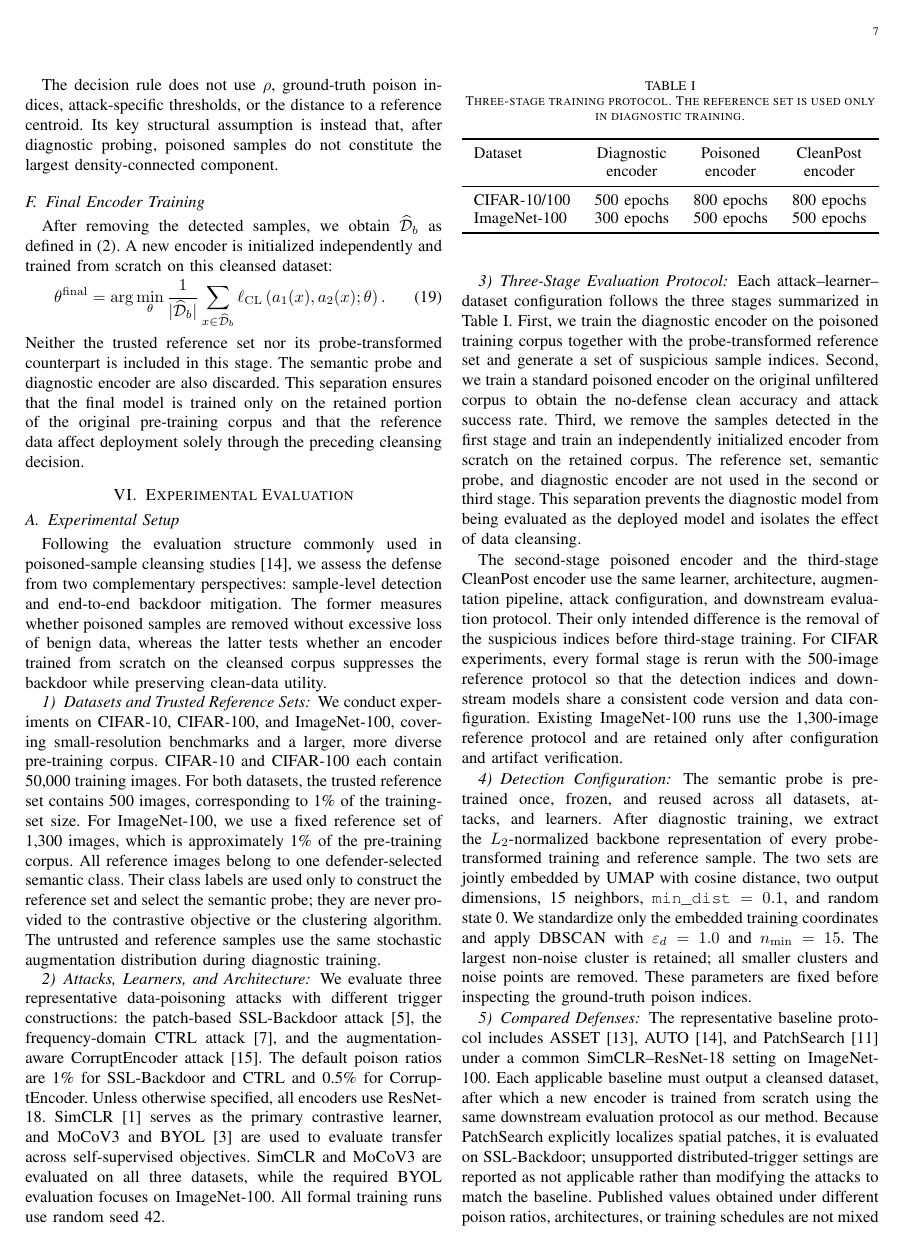
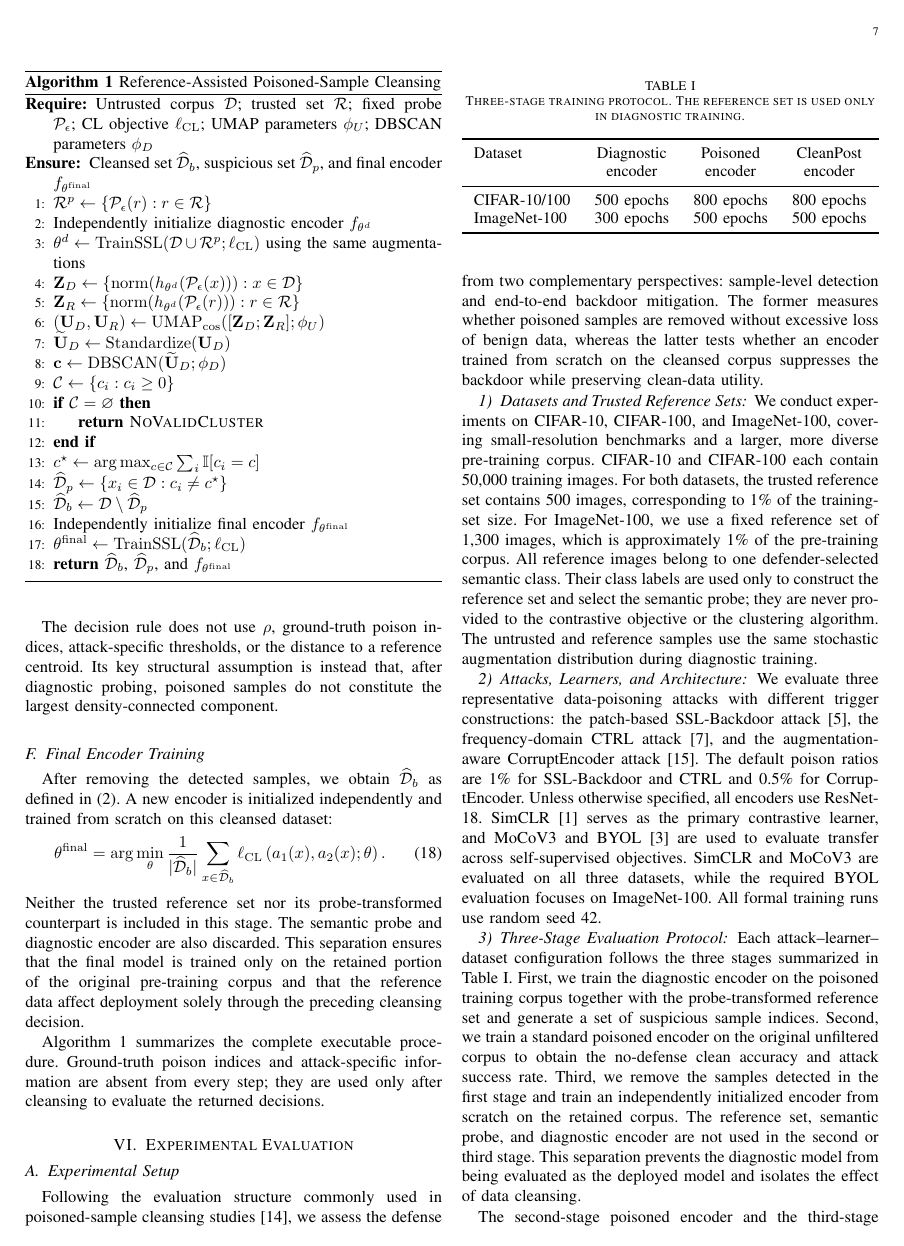
Before and after one commit to 1607782913/overleaf-sync-test, a LaTeX paper (main.tex): page 7 of 9. Compiled offline with pdfLaTeX; a missing font is replaced by an installed copy or a similar font; a LaTeX package or settings file that is missing is left out.

Commit message:
paper: streamline motivation and formalize cleansing algorithm

```diff
--- a/main.tex
+++ b/main.tex
@@ -10,6 +10,8 @@
 \usepackage{booktabs}
 \usepackage{multirow}
 \usepackage{cite}
+\usepackage{algorithm}
+\usepackage{algpseudocode}
 \usepackage[caption=false,font=footnotesize]{subfig}
 \usepackage{url}
 
@@ -556,6 +546,61 @@ are also discarded. This separation ensures that the final model is
 trained only on the retained portion of the original pre-training
 corpus and that the reference data affect deployment solely through
 the preceding cleansing decision.
+
+Algorithm~\ref{alg:cleansing} summarizes the complete executable
+procedure. Ground-truth poison indices and attack-specific information
+are absent from every step; they are used only after cleansing to
+evaluate the returned decisions.
+
+\begin{algorithm}[!t]
+\caption{Reference-Assisted Poisoned-Sample Cleansing}
+\label{alg:cleansing}
+\begin{algorithmic}[1]
+\Require Untrusted corpus $\mathcal{D}$; trusted set $\mathcal{R}$;
+fixed probe $\mathcal{P}_{\epsilon}$; CL objective
+$\ell_{\mathrm{CL}}$; UMAP parameters $\phi_U$; DBSCAN parameters
+$\phi_D$
+\Ensure Cleansed set $\widehat{\mathcal{D}}_b$, suspicious set
+$\widehat{\mathcal{D}}_p$, and final encoder $f_{\theta^{\mathrm{final}}}$
+\State $\mathcal{R}^{p}\gets
+\{\mathcal{P}_{\epsilon}(r):r\in\mathcal{R}\}$
+\State Independently initialize diagnostic encoder $f_{\theta^{d}}$
+\State $\theta^{d}\gets
+\operatorname{TrainSSL}(\mathcal{D}\cup\mathcal{R}^{p};
+\ell_{\mathrm{CL}})$ using the same augmentations
+\State $\mathbf{Z}_{D}\gets
+\{\operatorname{norm}(h_{\theta^{d}}(\mathcal{P}_{\epsilon}(x))):
+x\in\mathcal{D}\}$
+\State $\mathbf{Z}_{R}\gets
+\{\operatorname{norm}(h_{\theta^{d}}(\mathcal{P}_{\epsilon}(r))):
+r\in\mathcal{R}\}$
+\State $(\mathbf{U}_{D},\mathbf{U}_{R})\gets
+\operatorname{UMAP}_{\mathrm{cos}}([\mathbf{Z}_{D};\mathbf{Z}_{R}];
+\phi_U)$
+\State $\widetilde{\mathbf{U}}_{D}\gets
+\operatorname{Standardize}(\mathbf{U}_{D})$
+\State $\mathbf{c}\gets
+\operatorname{DBSCAN}(\widetilde{\mathbf{U}}_{D};\phi_D)$
+\State $\mathcal{C}\gets\{c_i:c_i\geq0\}$
+\If{$\mathcal{C}=\varnothing$}
+    \State \textbf{return} \textsc{NoValidCluster}
+\EndIf
+\State $c^{\star}\gets
+\arg\max_{c\in\mathcal{C}}\sum_i\mathbb{I}[c_i=c]$
+\State $\widehat{\mathcal{D}}_p\gets
+\{x_i\in\mathcal{D}:c_i\neq c^{\star}\}$
+\State $\widehat{\mathcal{D}}_b\gets
+\mathcal{D}\setminus\widehat{\mathcal{D}}_p$
+\State Independently initialize final encoder
+$f_{\theta^{\mathrm{final}}}$
+\State $\theta^{\mathrm{final}}\gets
+\operatorname{TrainSSL}(\widehat{\mathcal{D}}_b;
+\ell_{\mathrm{CL}})$
+\State \textbf{return} $\widehat{\mathcal{D}}_b$,
+$\widehat{\mathcal{D}}_p$, and $f_{\theta^{\mathrm{final}}}$
+\end{algorithmic}
+\end{algorithm}
+
 \section{Experimental Evaluation}\label{sec:experiment}
 \subsection{Experimental Setup}
 \label{sec:experimental_setup}
```
Also changed, not shown: main.tex (98 more changed lines).
